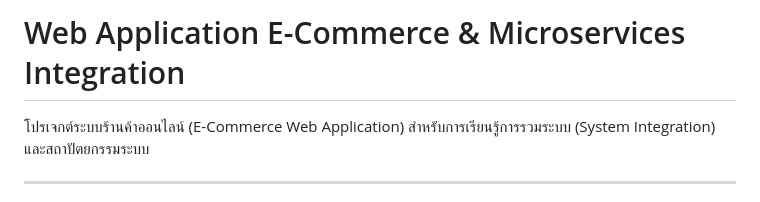
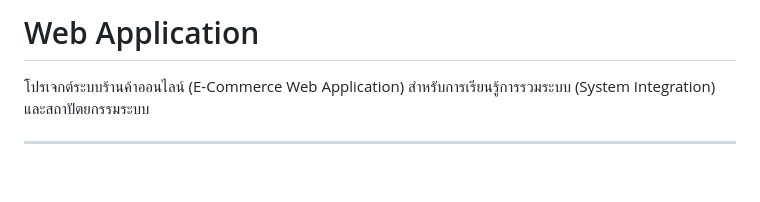
Before and after one commit to 67160214-ctrl/Hugmart, a Markdown page: README.md, the part around the change. GitHub-like rendering; blank space fills up the shorter version.

Commit message:
Revise README title and project description
Updated project title and description in README.

```diff
--- a/README.md
+++ b/README.md
@@ -1,4 +1,4 @@
-# Web Application E-Commerce & Microservices Integration
+# Web Application
 
 โปรเจกต์ระบบร้านค้าออนไลน์ (E-Commerce Web Application) สำหรับการเรียนรู้การรวมระบบ (System Integration) และสถาปัตยกรรมระบบ
 
```
